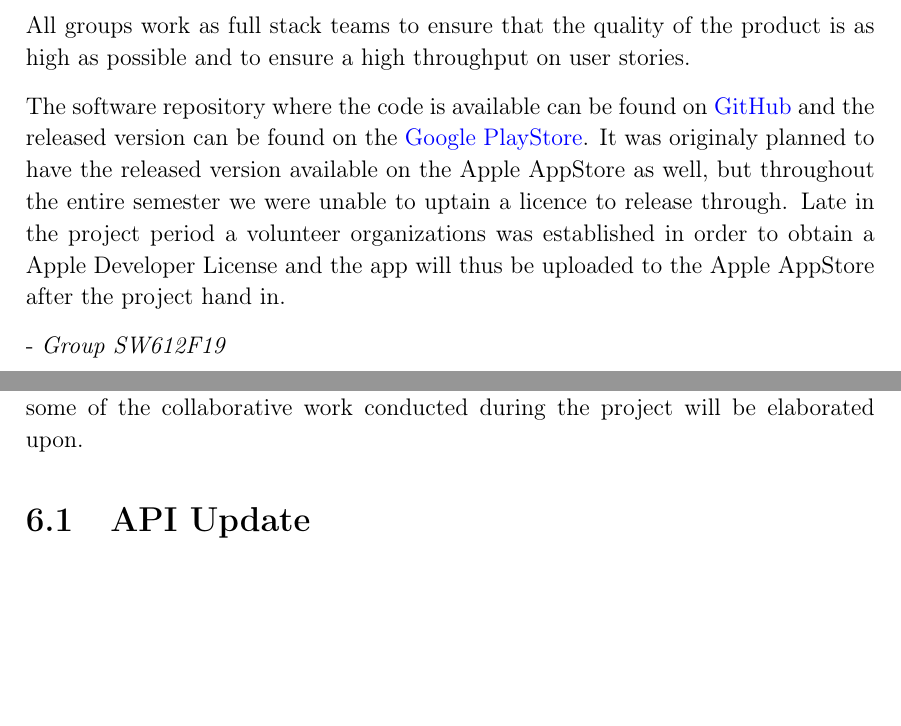
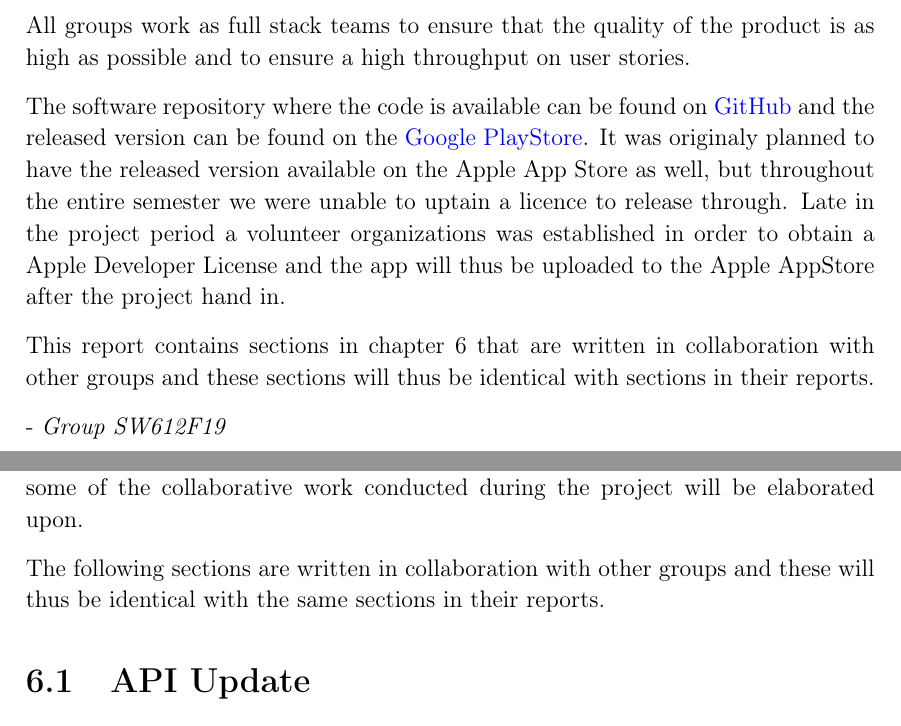
Before and after one commit to thomaslhansen/P6, a LaTeX thesis (report/main.tex, which reads report/1.Introduction/0.PrefaceCtrl.tex, report/3.Collaboration/CollaborationCtrl.tex): two parts of pages 3 and 57 of 73, joined at a grey line, cut so that both start at the same text, the shorter picture padded with empty space. Compiled offline with pdfLaTeX.

Commit message:
Added a paragraph about copy pasta report (#156)

```diff
--- a/report/1.Introduction/0.PrefaceCtrl.tex
+++ b/report/1.Introduction/0.PrefaceCtrl.tex
@@ -11,8 +11,11 @@ The project is structured as a multi-group project where multiple groups are dev
 All groups work as full stack teams to ensure that the quality of the product is as high as possible and to ensure a high throughput on user stories.
 
 The software repository where the code is available can be found on \href{https://github.com/aau-giraf/}{GitHub} and the released version can be found on the \href{https://play.google.com/store/apps/details?id=dk.aau.cs.giraf.weekplanner}{Google PlayStore}.
-It was originaly planned to have the released version available on the Apple AppStore as well, but throughout the entire semester we were unable to uptain a licence to release through.
+It was originaly planned to have the released version available on the Apple App Store as well, but throughout the entire semester we were unable to uptain a licence to release through.
 Late in the project period a volunteer organizations was established in order to obtain a Apple Developer License and the app will thus be uploaded to the Apple AppStore after the project hand in.
+
+This report contains sections in \autoref{CAP:Intercollaboration} that are written in collaboration with other groups and these sections will thus be identical with sections in their reports.
+
 
 - \textit{Group SW612F19}
 
--- a/report/3.Collaboration/CollaborationCtrl.tex
+++ b/report/3.Collaboration/CollaborationCtrl.tex
@@ -1,6 +1,8 @@
 \chapter{Intercollaboration}\label{CAP:Intercollaboration}
 Since this project is a multi group project, it is inevitable that the individual groups would make collaborative work across the entire project.
 In the following chapter, some of the collaborative work conducted during the project will be elaborated upon.
+
+The following sections are written in collaboration with other groups and these will thus be identical with the same sections in their reports.
 \input{3.Collaboration/collaboration/collab.tex}
 \input{3.Collaboration/collaboration/workshopAPI.tex}
 
```
